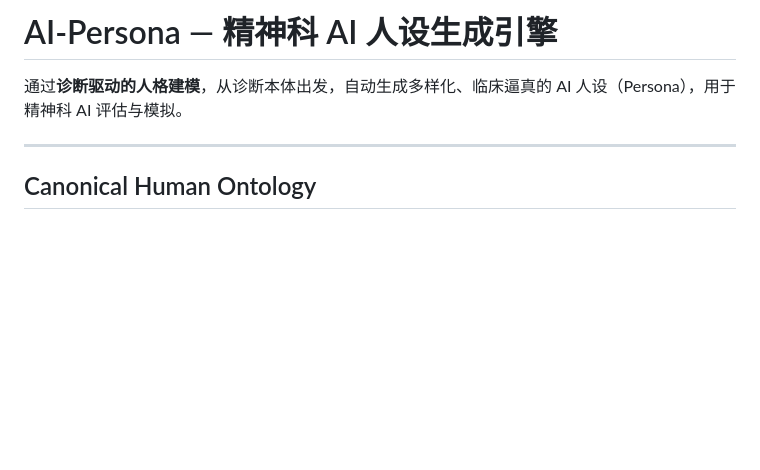
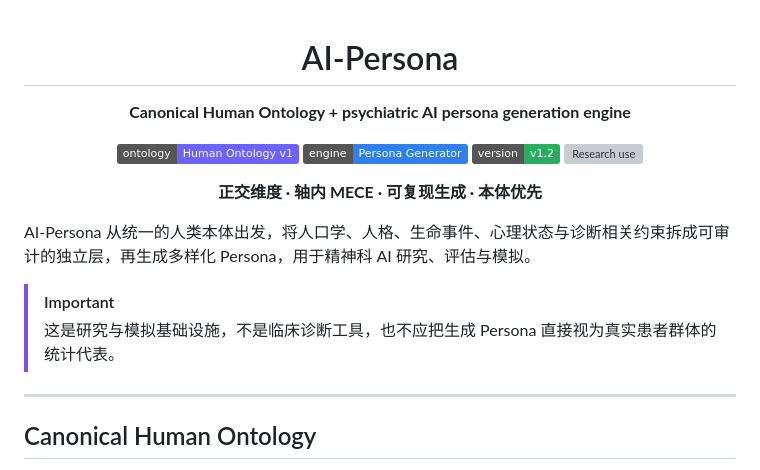
Before and after one commit to CochraneK/AI-persona, a Markdown page: README.md, the part around the change. Rendered like a GitHub page; badges without logos; blank space fills up the shorter version; grey boxes are pictures that could not be loaded.

Commit message:
docs: polish README landing section

```diff
--- a/README.md
+++ b/README.md
@@ -1,6 +1,24 @@
-# AI-Persona — 精神科 AI 人设生成引擎
+<div align="center">
 
-通过**诊断驱动的人格建模**，从诊断本体出发，自动生成多样化、临床逼真的 AI 人设（Persona），用于精神科 AI 评估与模拟。
+# AI-Persona
+
+**Canonical Human Ontology + psychiatric AI persona generation engine**
+
+<p>
+  <img alt="Human Ontology" src="https://img.shields.io/badge/ontology-Human%20Ontology%20v1-6C63FF">
+  <img alt="Engine" src="https://img.shields.io/badge/engine-Persona%20Generator-2F80ED">
+  <img alt="Version" src="https://img.shields.io/badge/version-v1.2-27AE60">
+  <img alt="Research use" src="https://img.shields.io/badge/use-research%20%2F%20simulation-F2994A">
+</p>
+
+**正交维度 · 轴内 MECE · 可复现生成 · 本体优先**
+
+</div>
+
+AI-Persona 从统一的人类本体出发，将人口学、人格、生命事件、心理状态与诊断相关约束拆成可审计的独立层，再生成多样化 Persona，用于精神科 AI 研究、评估与模拟。
+
+> [!IMPORTANT]
+> 这是研究与模拟基础设施，不是临床诊断工具，也不应把生成 Persona 直接视为真实患者群体的统计代表。
 
 ---
 
```
